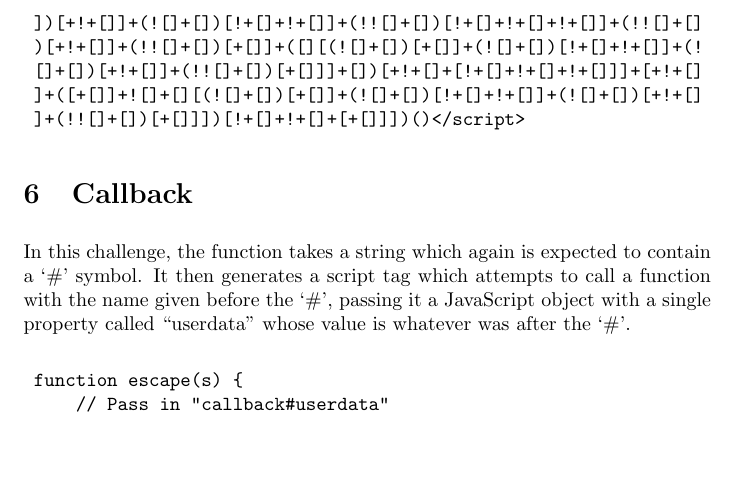
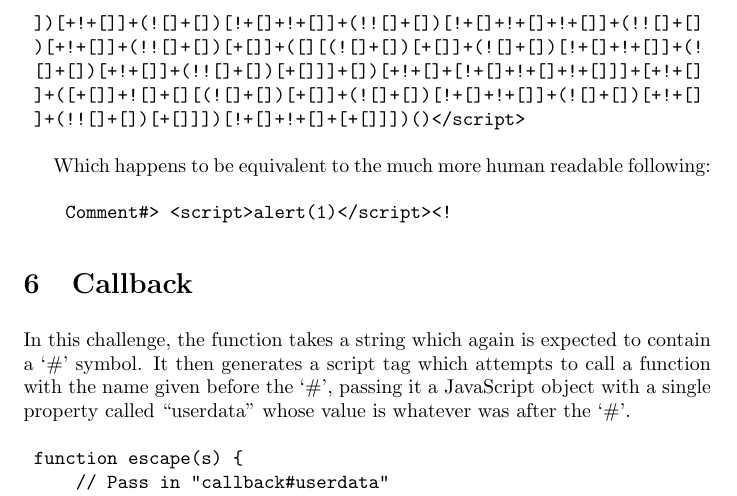
Before and after one commit to abrahammurciano/homework, a LaTeX problem sheet (3rd-Year/Intro-to-IT-Security/HW8---XSS/HW8---XSS.tex): part of page 4 of 4, cut so that both start at the same text, the shorter picture padded with empty space. Compiled offline with pdfLaTeX.

Commit message:
added human readable answer to hw8 part 4

```diff
--- a/3rd-Year/Intro-to-IT-Security/HW8---XSS/HW8---XSS.tex
+++ b/3rd-Year/Intro-to-IT-Security/HW8---XSS/HW8---XSS.tex
@@ -131,6 +131,12 @@ Attempting to create a text node containing script tags does not work, because t
 	]+(!![]+[])[+[]]])[!+[]+!+[]+[+[]]])()</script>
 \end{verbatim}
 
+Which happens to be equivalent to the much more human readable following:
+
+\begin{verbatim}
+    Comment#> <script>alert(1)</script><!
+\end{verbatim}
+
 \section{Callback}
 
 In this challenge, the function takes a string which again is expected to contain a `\#' symbol. It then generates a script tag which attempts to call a function with the name given before the `\#', passing it a JavaScript object with a single property called ``userdata'' whose value is whatever was after the `\#'.
```
Also changed, not shown: 3rd-Year/Intro-to-IT-Security/HW8---XSS/HW8---XSS.pdf, 1 other file.
